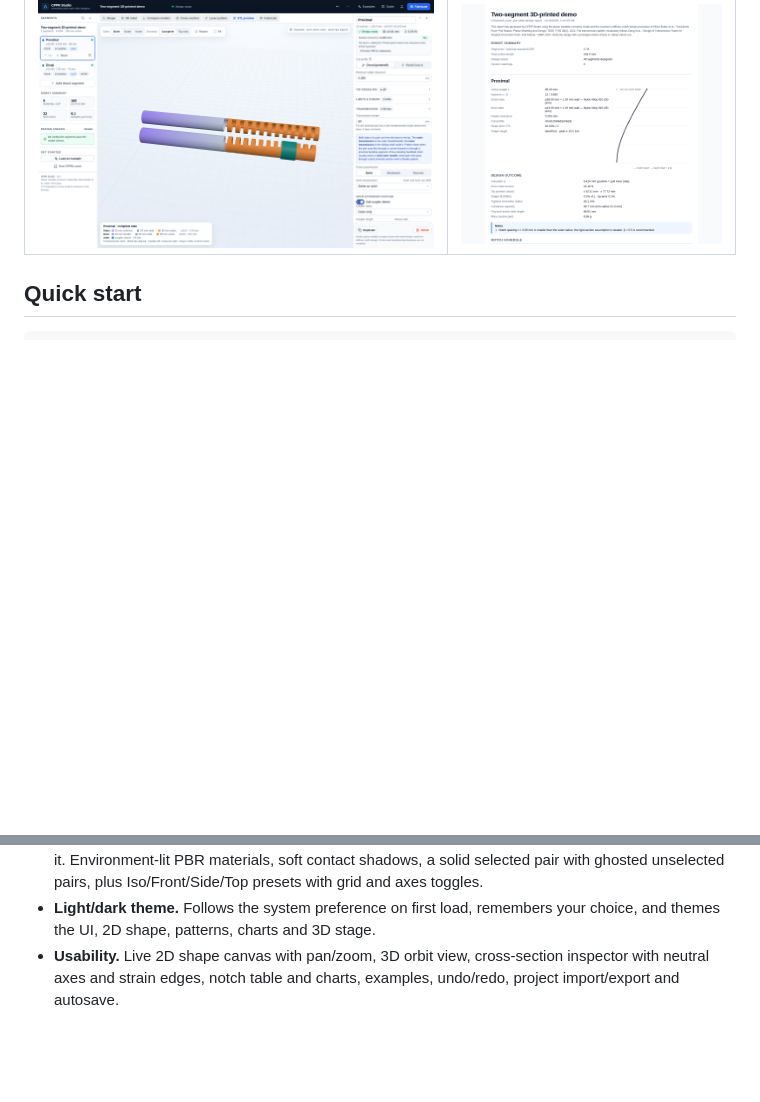
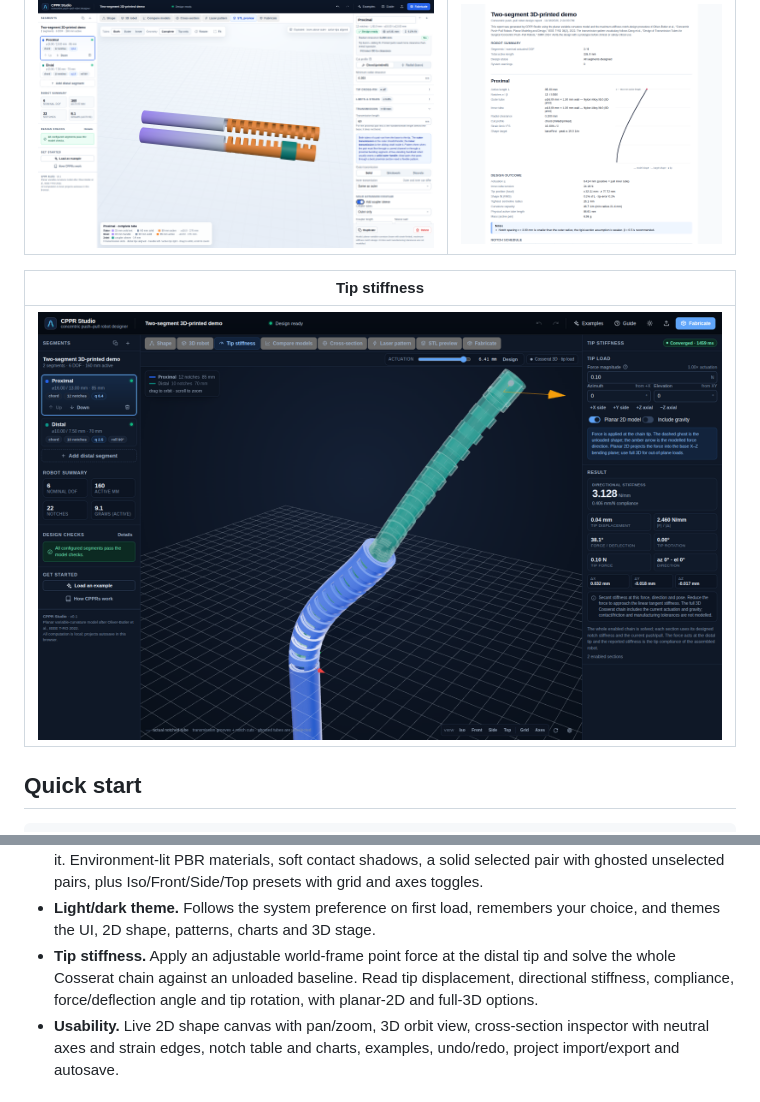
Before and after one commit to AndreCox/cppr-studio, a Markdown page: README.md, 2 parts joined by grey strips. GitHub-like rendering; pictures changed too: docs/screenshots/tip-stiffness.png (added); blank space fills up the shorter version.

Commit message:
Add Cosserat tip stiffness analysis

````diff
--- a/README.md
+++ b/README.md
@@ -30,6 +30,10 @@ A graphical design tool for **multi-section concentric push–pull robots (CPPRs
 | --- | --- |
 | ![Connected transmission](docs/screenshots/transmission-coupler.png) | ![Design report](docs/screenshots/report.png) |
 
+| Tip stiffness |
+| --- |
+| ![Tip stiffness](docs/screenshots/tip-stiffness.png) |
+
 ## Quick start
 
 ```bash
@@ -57,6 +61,7 @@ Requires Node 18+ (developed on Node 24). The app is a static Vite/React/TypeScr
 - **Connected transmission extension.** Add a solid proximal extension to the outer and/or inner tube and bridge the joint to the existing transmission with a separate coupler sleeve. The extension is included in the complete tube and laser pattern; the coupler is its own STL in the individual, complete-plate and everything exports.
 - **3D robot view.** The actual notched tube meshes — transmission slots and notch cuts included — are bent into the final assembled configuration. Each distal pair's transmission is routed back through the upstream assembled path, so it bends inside the proximal section rather than running straight behind it. Environment-lit PBR materials, soft contact shadows, a solid selected pair with ghosted unselected pairs, plus Iso/Front/Side/Top presets with grid and axes toggles.
 - **Light/dark theme.** Follows the system preference on first load, remembers your choice, and themes the UI, 2D shape, patterns, charts and 3D stage.
+- **Tip stiffness.** Apply an adjustable world-frame point force at the distal tip and solve the whole Cosserat chain against an unloaded baseline. Read tip displacement, directional stiffness, compliance, force/deflection angle and tip rotation, with planar-2D and full-3D options.
 - **Usability.** Live 2D shape canvas with pan/zoom, 3D orbit view, cross-section inspector with neutral axes and strain edges, notch table and charts, examples, undo/redo, project import/export and autosave.
 
 ## How to use it
````
Also changed, not shown: 11 other files.
